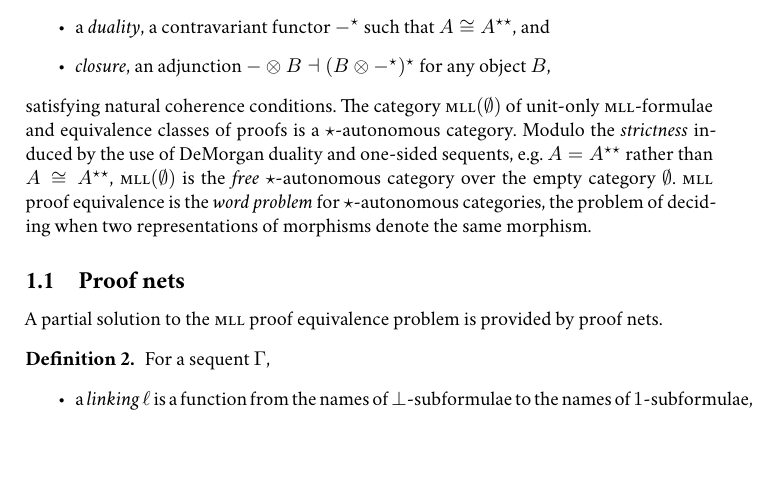
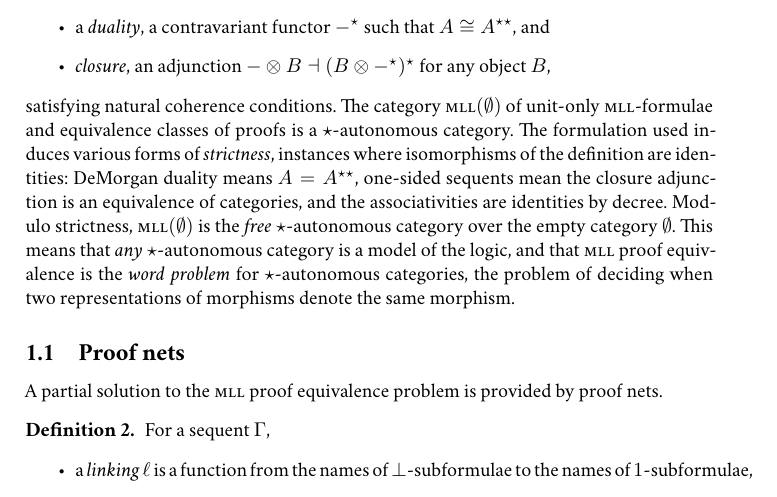
Before and after one commit to robinhouston/mll-proof-equivalence, a LaTeX document (main/mllequiv.tex, which reads main/s_background.tex): part of page 3 of 4, cut so that both start at the same text, the shorter picture padded with empty space. Compiled offline with XeLaTeX; a missing font is replaced by an installed copy or a similar font.

Commit message:
fix makefile; add section "Level 0" file; change wording on strictness

```diff
--- a/main/s_background.tex
+++ b/main/s_background.tex
@@ -110,9 +110,12 @@ satisfying natural coherence conditions.
 %
 The category $\textsc{mll}(\emptyset)$ of unit-only \MLL-formulae and equivalence classes of proofs is a $\star$-autonomous category.
 %
-Modulo the \emph{strictness} induced by the use of DeMorgan duality and one-sided sequents, e.g.\ $A=\dual*A$ rather than $A\cong\dual*A$, $\textsc{mll}(\emptyset)$ is the \emph{free} $\star$-autonomous category over the empty category $\emptyset$.
+The formulation used induces various forms of \emph{strictness}, instances where isomorphisms of the definition are identities: DeMorgan duality means $A=\dual*A$, one-sided sequents mean the closure adjunction is an equivalence of categories, and the associativities are identities by decree.
 %
-\MLL\ proof equivalence is the \emph{word problem} for $\star$-autonomous categories, the problem of deciding when two representations of morphisms denote the same morphism.
+Modulo strictness, $\textsc{mll}(\emptyset)$ is the \emph{free} $\star$-autonomous category over the empty category $\emptyset$.
+%
+This means that \emph{any} $\star$-autonomous category is a model of the logic, and that \MLL\ proof equivalence is the \emph{word problem} for $\star$-autonomous categories, the problem of deciding when two representations of morphisms denote the same morphism.
+
 
 
 
```
Also changed, not shown: main/mllequiv.tex (+4 -1 lines), main/s_level_0.tex (added, +2 -0 lines), main/Makefile, main/mllequiv.pdf.
